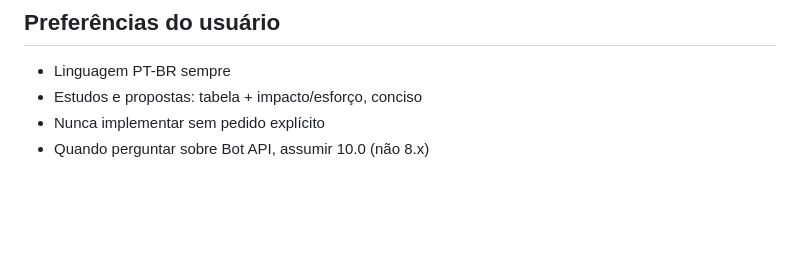
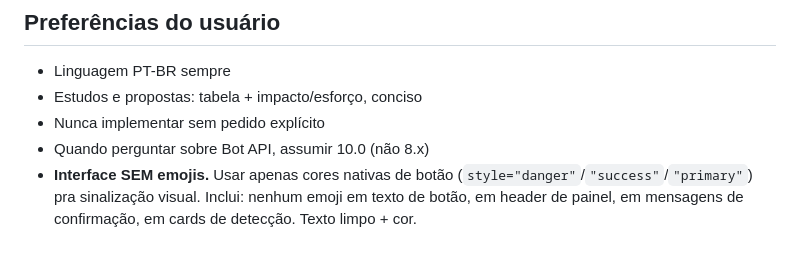
Before and after one commit to romastefale/TR3, a Markdown page: replit.md, the part around the change. Rendered like a GitHub page; blank space fills up the shorter version.

Commit message:
Update documentation to reflect no-emoji interface preference
Add note to replit.md specifying that the interface should not use emojis and should rely on native button color styles for visual signaling.

Replit-Commit-Author: Agent
Replit-Commit-Session-Id: 8fd8745d-81bb-4b5d-9dad-878614d197c1
Replit-Commit-Checkpoint-Type: full_checkpoint
Replit-Commit-Event-Id: f4895a91-7d5a-492a-8832-67b9aa6736ae
Replit-Helium-Checkpoint-Created: true

```diff
--- a/replit.md
+++ b/replit.md
@@ -53,3 +53,4 @@ Features 9.x/10.0 já relevantes ao projeto:
 - Estudos e propostas: tabela + impacto/esforço, conciso
 - Nunca implementar sem pedido explícito
 - Quando perguntar sobre Bot API, assumir 10.0 (não 8.x)
+- **Interface SEM emojis.** Usar apenas cores nativas de botão (`style="danger"`/`"success"`/`"primary"`) pra sinalização visual. Inclui: nenhum emoji em texto de botão, em header de painel, em mensagens de confirmação, em cards de detecção. Texto limpo + cor.
```
